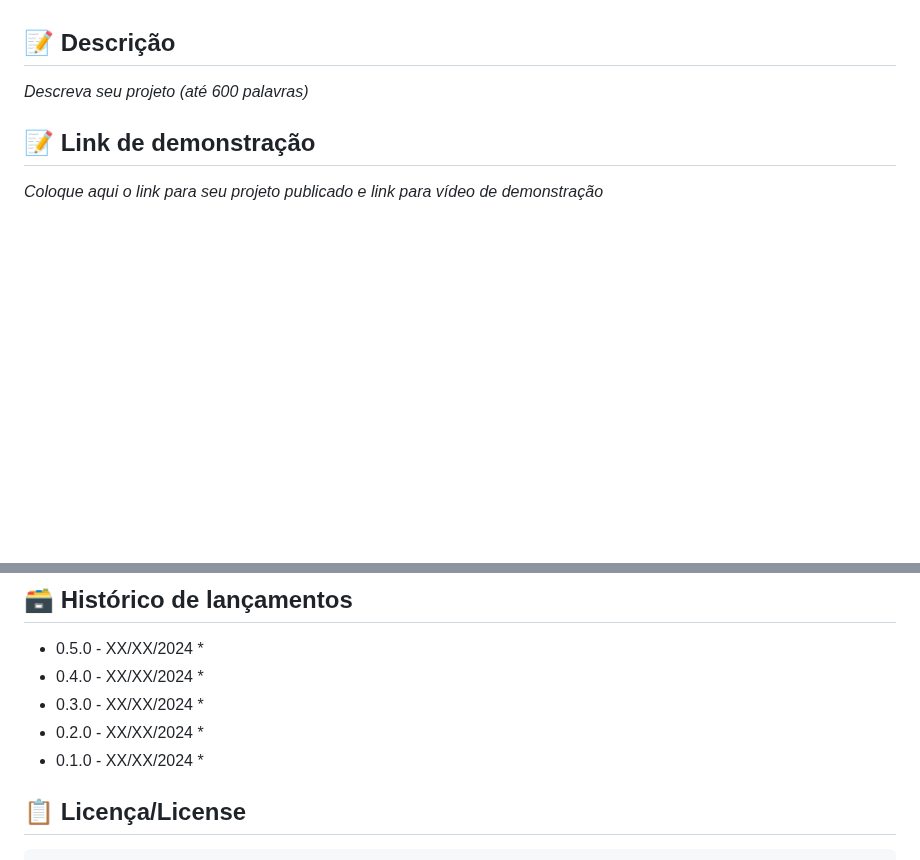
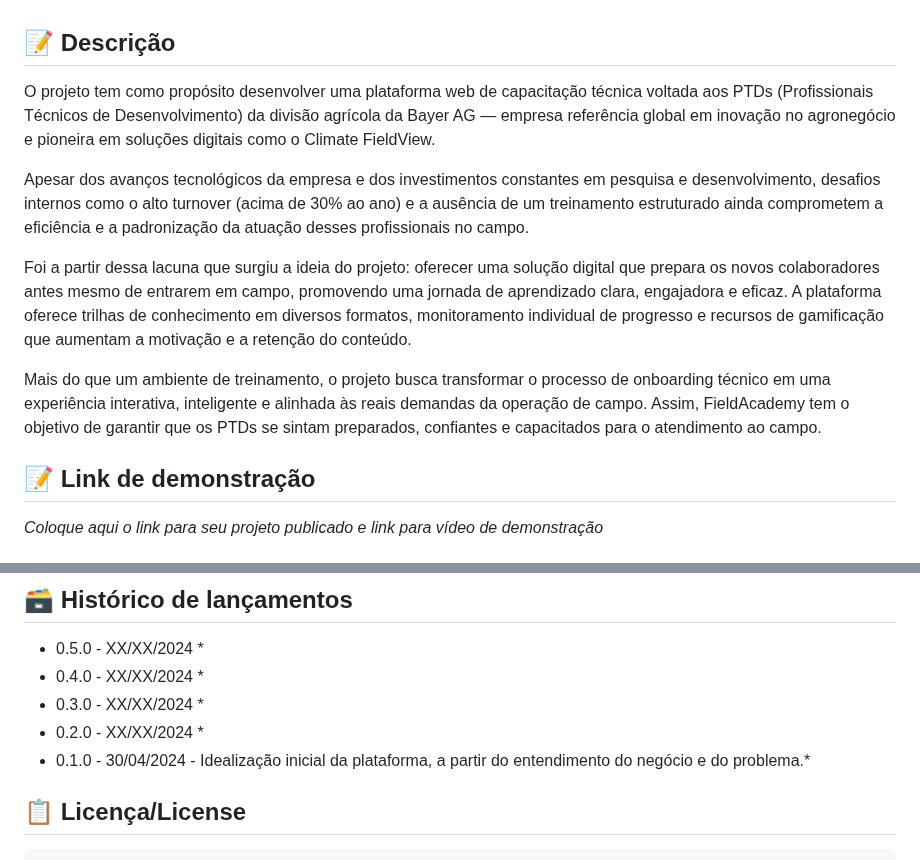
Before and after one commit to Kdu07/fiedacademy, a Markdown page: README.md, 2 parts joined by grey strips. Drawn GitHub-style; blank space fills up the shorter version.

Commit message:
docs update readme

````diff
--- a/README.md
+++ b/README.md
@@ -29,7 +29,13 @@
 
 ## 📝 Descrição
 
-_Descreva seu projeto (até 600 palavras)_
+O projeto tem como propósito desenvolver uma plataforma web de capacitação técnica voltada aos PTDs (Profissionais Técnicos de Desenvolvimento) da divisão agrícola da Bayer AG — empresa referência global em inovação no agronegócio e pioneira em soluções digitais como o Climate FieldView.
+
+Apesar dos avanços tecnológicos da empresa e dos investimentos constantes em pesquisa e desenvolvimento, desafios internos como o alto turnover (acima de 30% ao ano) e a ausência de um treinamento estruturado ainda comprometem a eficiência e a padronização da atuação desses profissionais no campo.
+
+Foi a partir dessa lacuna que surgiu a ideia do projeto: oferecer uma solução digital que prepara os novos colaboradores antes mesmo de entrarem em campo, promovendo uma jornada de aprendizado clara, engajadora e eficaz. A plataforma oferece trilhas de conhecimento em diversos formatos, monitoramento individual de progresso e recursos de gamificação que aumentam a motivação e a retenção do conteúdo.
+
+Mais do que um ambiente de treinamento, o projeto busca transformar o processo de onboarding técnico em uma experiência interativa, inteligente e alinhada às reais demandas da operação de campo. Assim, FieldAcademy tem o objetivo de garantir que os PTDs se sintam preparados, confiantes e capacitados para o atendimento ao campo.
 
 ## 📝 Link de demonstração
 
@@ -81,8 +87,8 @@ npm start
     *
 * 0.2.0 - XX/XX/2024
     *
-* 0.1.0 - XX/XX/2024
-    *
+* 0.1.0 - 30/04/2024 - Idealização inicial da plataforma, a partir do entendimento do negócio e do problema.*
+
 
 ## 📋 Licença/License
 ```
````
